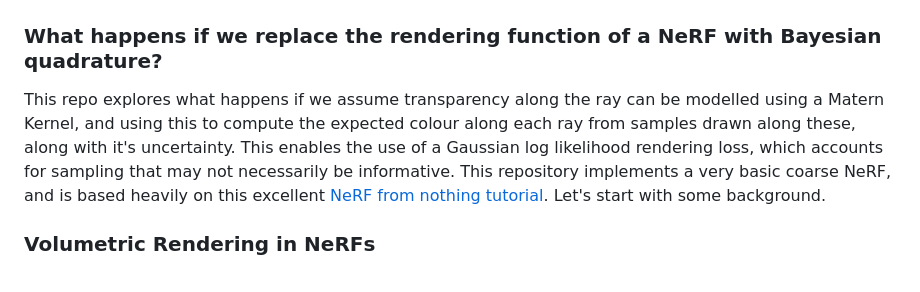
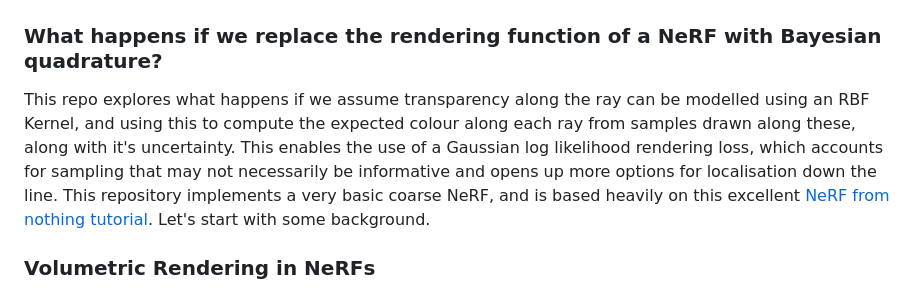
Before and after one commit to mgb45/BQNeRF, a Markdown page: README.md, the part around the change. GitHub-like rendering.

```diff
--- a/README.md
+++ b/README.md
@@ -3,7 +3,7 @@
 ### What happens if we replace the rendering function of a NeRF with Bayesian quadrature?
 
 
-This repo explores what happens if we assume transparency along the ray can be modelled using a Matern Kernel, and using this to compute the expected colour along each ray from samples drawn along these, along with it's uncertainty. This enables the use of a Gaussian log likelihood rendering loss, which accounts for sampling that may not necessarily be informative. This repository implements a very basic coarse NeRF, and is based heavily on this excellent [NeRF from nothing tutorial](https://towardsdatascience.com/its-nerf-from-nothing-build-a-vanilla-nerf-with-pytorch-7846e4c45666). Let's start with some background.
+This repo explores what happens if we assume transparency along the ray can be modelled using an RBF Kernel, and using this to compute the expected colour along each ray from samples drawn along these, along with it's uncertainty. This enables the use of a Gaussian log likelihood rendering loss, which accounts for sampling that may not necessarily be informative and opens up more options for localisation down the line. This repository implements a very basic coarse NeRF, and is based heavily on this excellent [NeRF from nothing tutorial](https://towardsdatascience.com/its-nerf-from-nothing-build-a-vanilla-nerf-with-pytorch-7846e4c45666). Let's start with some background.
 
 ### Volumetric Rendering in NeRFs
 
```
